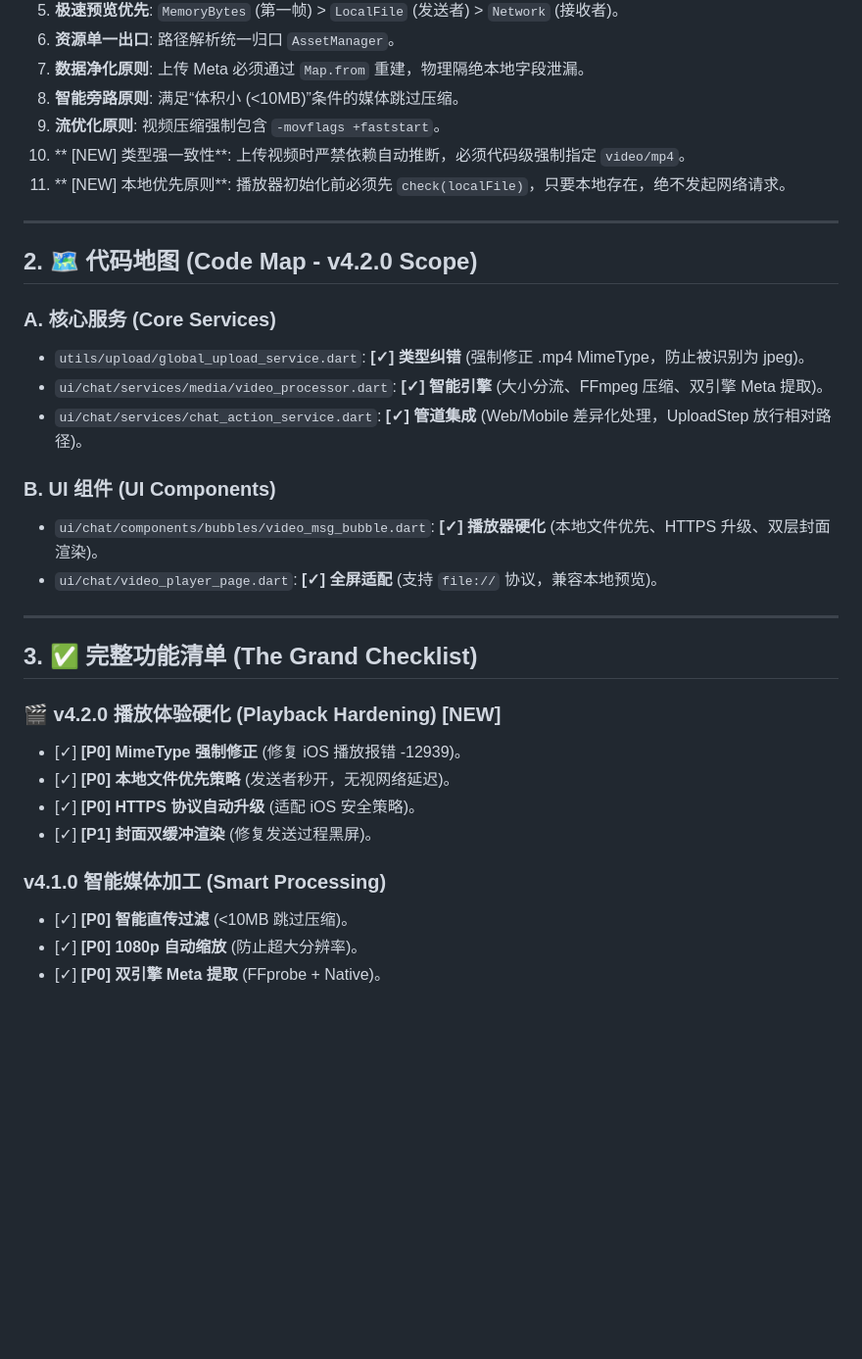
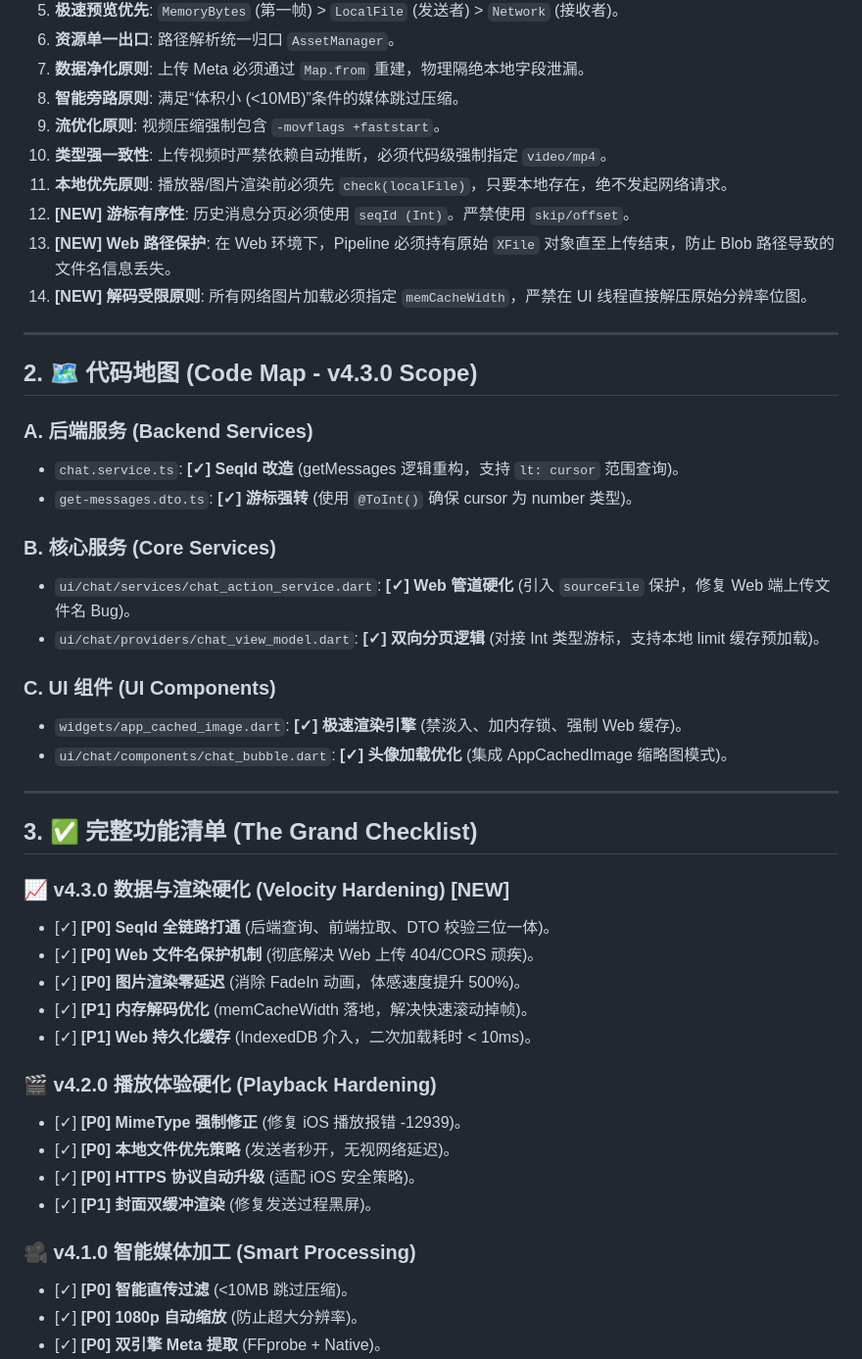
Before and after one commit to MrBigPorter/flutter_happy_app, a Markdown page: PROJECT_MASTER_LOG.md, the part around one of its changes. Shown at 98% size. Drawn GitHub-style; blank space fills up the shorter version.

```diff
--- a/PROJECT_MASTER_LOG.md
+++ b/PROJECT_MASTER_LOG.md
@@ -31,36 +31,51 @@
 7. **数据净化原则**: 上传 Meta 必须通过 `Map.from` 重建，物理隔绝本地字段泄漏。
 8. **智能旁路原则**: 满足“体积小 (<10MB)”条件的媒体跳过压缩。
 9. **流优化原则**: 视频压缩强制包含 `-movflags +faststart`。
-10. ** [NEW] 类型强一致性**: 上传视频时严禁依赖自动推断，必须代码级强制指定 `video/mp4`。
-11. ** [NEW] 本地优先原则**: 播放器初始化前必须先 `check(localFile)`，只要本地存在，绝不发起网络请求。
+10. **类型强一致性**: 上传视频时严禁依赖自动推断，必须代码级强制指定 `video/mp4`。
+11. **本地优先原则**: 播放器/图片渲染前必须先 `check(localFile)`，只要本地存在，绝不发起网络请求。
+12. **[NEW] 游标有序性**: 历史消息分页必须使用 `seqId (Int)`。严禁使用 `skip/offset`。
+13. **[NEW] Web 路径保护**: 在 Web 环境下，Pipeline 必须持有原始 `XFile` 对象直至上传结束，防止 Blob 路径导致的文件名信息丢失。
+14. **[NEW] 解码受限原则**: 所有网络图片加载必须指定 `memCacheWidth`，严禁在 UI 线程直接解压原始分辨率位图。
 
 ---
 
-## 2. 🗺️ 代码地图 (Code Map - v4.2.0 Scope)
+## 2. 🗺️ 代码地图 (Code Map - v4.3.0 Scope)
 
-### A. 核心服务 (Core Services)
+### A. 后端服务 (Backend Services)
 
-* `utils/upload/global_upload_service.dart`: **[✓] 类型纠错** (强制修正 .mp4 MimeType，防止被识别为 jpeg)。
-* `ui/chat/services/media/video_processor.dart`: **[✓] 智能引擎** (大小分流、FFmpeg 压缩、双引擎 Meta 提取)。
-* `ui/chat/services/chat_action_service.dart`: **[✓] 管道集成** (Web/Mobile 差异化处理，UploadStep 放行相对路径)。
+* `chat.service.ts`: **[✓] SeqId 改造** (getMessages 逻辑重构，支持 `lt: cursor` 范围查询)。
+* `get-messages.dto.ts`: **[✓] 游标强转** (使用 `@ToInt()` 确保 cursor 为 number 类型)。
 
-### B. UI 组件 (UI Components)
+### B. 核心服务 (Core Services)
 
-* `ui/chat/components/bubbles/video_msg_bubble.dart`: **[✓] 播放器硬化** (本地文件优先、HTTPS 升级、双层封面渲染)。
-* `ui/chat/video_player_page.dart`: **[✓] 全屏适配** (支持 `file://` 协议，兼容本地预览)。
+* `ui/chat/services/chat_action_service.dart`: **[✓] Web 管道硬化** (引入 `sourceFile` 保护，修复 Web 端上传文件名 Bug)。
+* `ui/chat/providers/chat_view_model.dart`: **[✓] 双向分页逻辑** (对接 Int 类型游标，支持本地 limit 缓存预加载)。
+
+### C. UI 组件 (UI Components)
+
+* `widgets/app_cached_image.dart`: **[✓] 极速渲染引擎** (禁淡入、加内存锁、强制 Web 缓存)。
+* `ui/chat/components/chat_bubble.dart`: **[✓] 头像加载优化** (集成 AppCachedImage 缩略图模式)。
 
 ---
 
 ## 3. ✅ 完整功能清单 (The Grand Checklist)
 
-### 🎬 v4.2.0 播放体验硬化 (Playback Hardening) **[NEW]**
+### 📈 v4.3.0 数据与渲染硬化 (Velocity Hardening) **[NEW]**
+
+* [✓] **[P0] SeqId 全链路打通** (后端查询、前端拉取、DTO 校验三位一体)。
+* [✓] **[P0] Web 文件名保护机制** (彻底解决 Web 上传 404/CORS 顽疾)。
+* [✓] **[P0] 图片渲染零延迟** (消除 FadeIn 动画，体感速度提升 500%)。
+* [✓] **[P1] 内存解码优化** (memCacheWidth 落地，解决快速滚动掉帧)。
+* [✓] **[P1] Web 持久化缓存** (IndexedDB 介入，二次加载耗时 < 10ms)。
+
+### 🎬 v4.2.0 播放体验硬化 (Playback Hardening)
 
 * [✓] **[P0] MimeType 强制修正** (修复 iOS 播放报错 -12939)。
 * [✓] **[P0] 本地文件优先策略** (发送者秒开，无视网络延迟)。
 * [✓] **[P0] HTTPS 协议自动升级** (适配 iOS 安全策略)。
 * [✓] **[P1] 封面双缓冲渲染** (修复发送过程黑屏)。
 
-###  v4.1.0 智能媒体加工 (Smart Processing)
+### 🎥 v4.1.0 智能媒体加工 (Smart Processing)
 
 * [✓] **[P0] 智能直传过滤** (<10MB 跳过压缩)。
 * [✓] **[P0] 1080p 自动缩放** (防止超大分辨率)。
```
Also changed, not shown: other parts of PROJECT_MASTER_LOG.md (+11 -11 lines), Lucky_IM_Roadmap_v3.1.md (+58 -40 lines).
